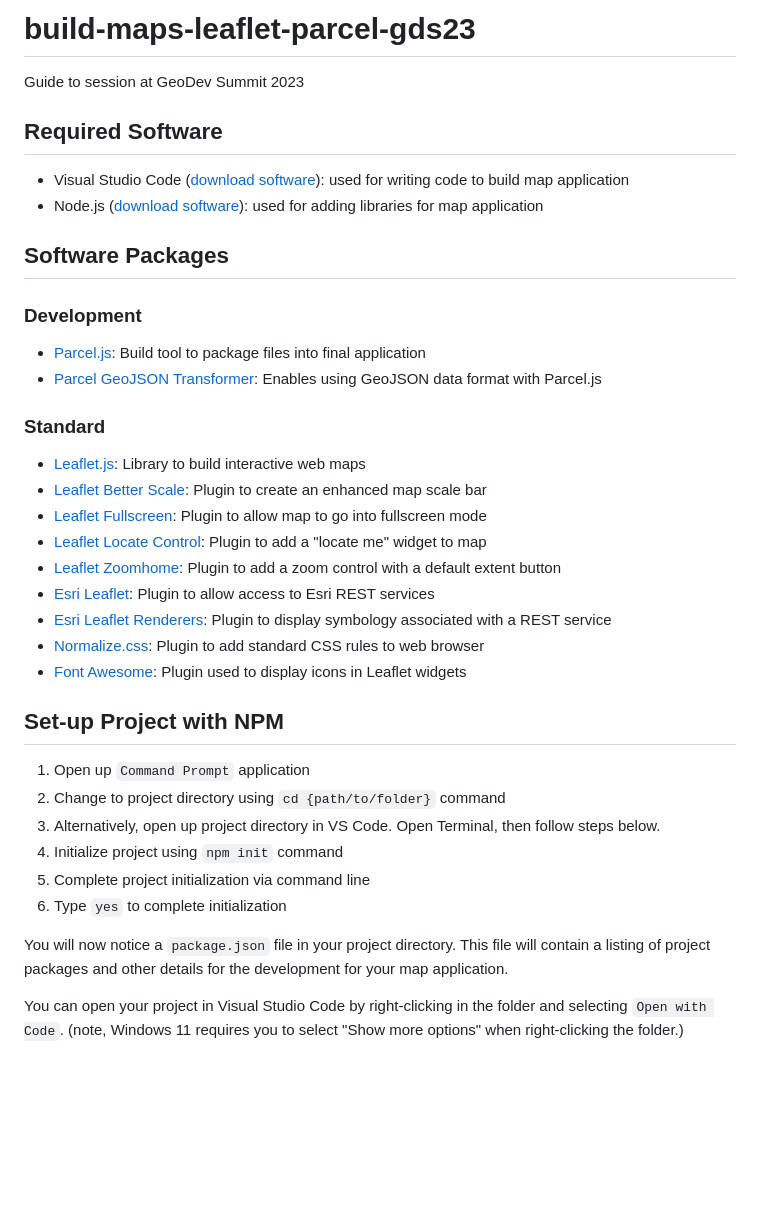
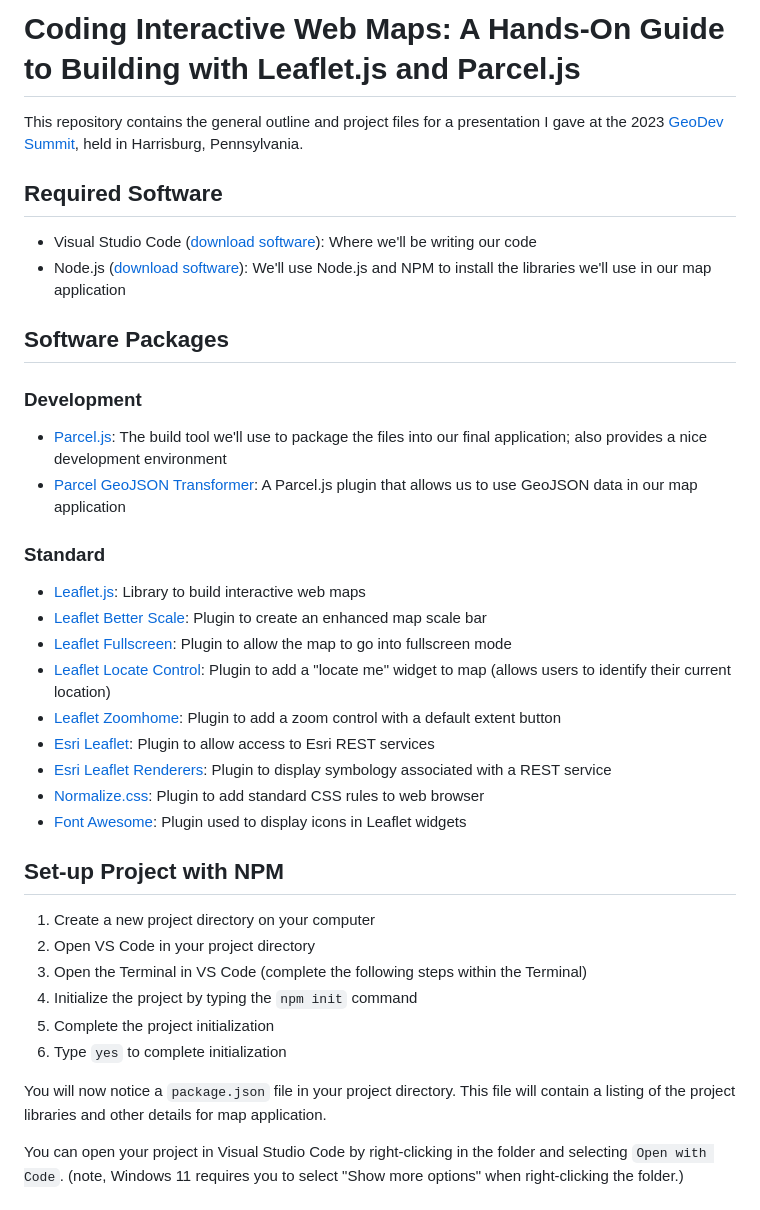
Before and after one commit to pmacMaps/build-maps-leaflet-parcel-gds23, a Markdown page: README.md, the part around one of its changes. Rendered like a GitHub page; blank space fills up the shorter version.

Commit message:
Update introductory text

```diff
--- a/README.md
+++ b/README.md
@@ -1,19 +1,20 @@
-# build-maps-leaflet-parcel-gds23
-Guide to session at GeoDev Summit 2023
+# Coding Interactive Web Maps: A Hands-On Guide to Building with Leaflet.js and Parcel.js
+
+This repository contains the general outline and project files for a presentation I gave at the 2023 [GeoDev Summit](https://summits.harrisburgu.edu/geodev/), held in Harrisburg, Pennsylvania.
 
 ## Required Software
-- Visual Studio Code ([download software](https://code.visualstudio.com/download)): used for writing code to build map application
-- Node.js ([download software](https://nodejs.org/en/download/current)): used for adding libraries for map application
+- Visual Studio Code ([download software](https://code.visualstudio.com/download)): Where we'll be writing our code
+- Node.js ([download software](https://nodejs.org/en/download/)): We'll use Node.js and NPM to install the libraries we'll use in our map application
 
 ## Software Packages
 ### Development
-- [Parcel.js](https://parceljs.org/): Build tool to package files into final application
-- [Parcel GeoJSON Transformer](https://www.npmjs.com/package/parcel-transformer-geojson): Enables using GeoJSON data format with Parcel.js
+- [Parcel.js](https://parceljs.org/): The build tool we'll use to package the files into our final application; also provides a nice development environment
+- [Parcel GeoJSON Transformer](https://www.npmjs.com/package/parcel-transformer-geojson): A Parcel.js plugin that allows us to use GeoJSON data in our map application
 ### Standard
 - [Leaflet.js](https://leafletjs.com/): Library to build interactive web maps
 - [Leaflet Better Scale](https://github.com/daniellsu/leaflet-betterscale): Plugin to create an enhanced map scale bar
-- [Leaflet Fullscreen](https://github.com/Leaflet/Leaflet.fullscreen): Plugin to allow map to go into fullscreen mode
-- [Leaflet Locate Control](https://github.com/domoritz/leaflet-locatecontrol): Plugin to add a "locate me" widget to map
+- [Leaflet Fullscreen](https://github.com/Leaflet/Leaflet.fullscreen): Plugin to allow the map to go into fullscreen mode
+- [Leaflet Locate Control](https://github.com/domoritz/leaflet-locatecontrol): Plugin to add a "locate me" widget to map (allows users to identify their current location)
 - [Leaflet Zoomhome](https://github.com/torfsen/leaflet.zoomhome): Plugin to add a zoom control with a default extent button
 - [Esri Leaflet](https://github.com/Esri/esri-leaflet): Plugin to allow access to Esri REST services
 - [Esri Leaflet Renderers](https://developers.arcgis.com/esri-leaflet/samples/renderers-plugin/): Plugin to display symbology associated with a REST service
@@ -21,14 +22,14 @@ Guide to session at GeoDev Summit 2023
 - [Font Awesome](https://fontawesome.com/): Plugin used to display icons in Leaflet widgets
 
 ## Set-up Project with NPM
-1. Open up `Command Prompt` application
-2. Change to project directory using `cd {path/to/folder}` command
-3. Alternatively, open up project directory in VS Code. Open Terminal, then follow steps below.
-4. Initialize project using `npm init` command
-5. Complete project initialization via command line
+1. Create a new project directory on your computer
+2. Open VS Code in your project directory
+3. Open the Terminal in VS Code (complete the following steps within the Terminal)
+4. Initialize the project by typing the `npm init` command
+5. Complete the project initialization
 6. Type `yes` to complete initialization
 
-You will now notice a `package.json` file in your project directory.  This file will contain a listing of project packages and other details for the development for your map application.
+You will now notice a `package.json` file in your project directory.  This file will contain a listing of the project libraries and other details for map application.
 
 You can open your project in Visual Studio Code by right-clicking in the folder and selecting `Open with Code`. (note, Windows 11 requires you to select "Show more options" when right-clicking the folder.)
 
```
Also changed, not shown: other parts of README.md (+4 -6 lines).
